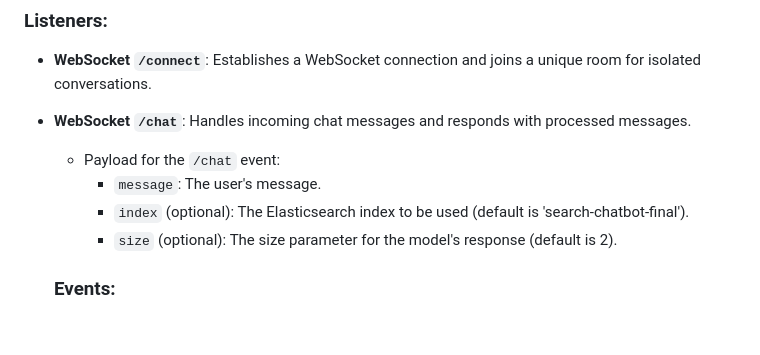
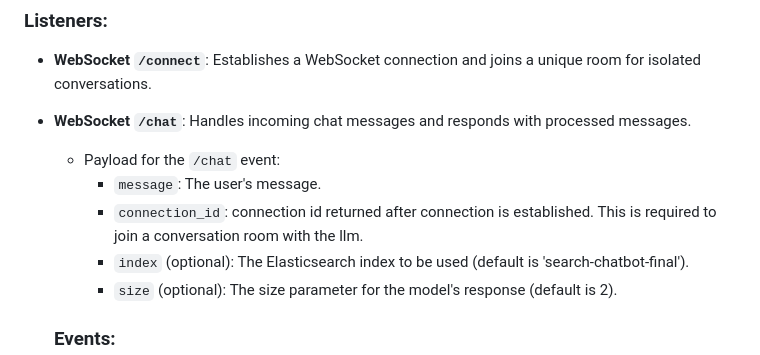
Before and after one commit to GodEye00/chatbot, a Markdown page: README.md, the part around the change. GitHub-like rendering; blank space fills up the shorter version.

```diff
--- a/README.md
+++ b/README.md
@@ -69,6 +69,7 @@ The application features a chat system where users can send messages and receive
 - **WebSocket `/chat`**: Handles incoming chat messages and responds with processed messages.
     - Payload for the `/chat` event:
       - `message`: The user's message.
+      - `connection_id`: connection id returned after connection is established. This is required to join a conversation room with the llm.
       - `index` (optional): The Elasticsearch index to be used (default is 'search-chatbot-final').
       - `size` (optional): The size parameter for the model's response (default is 2).
 
```
